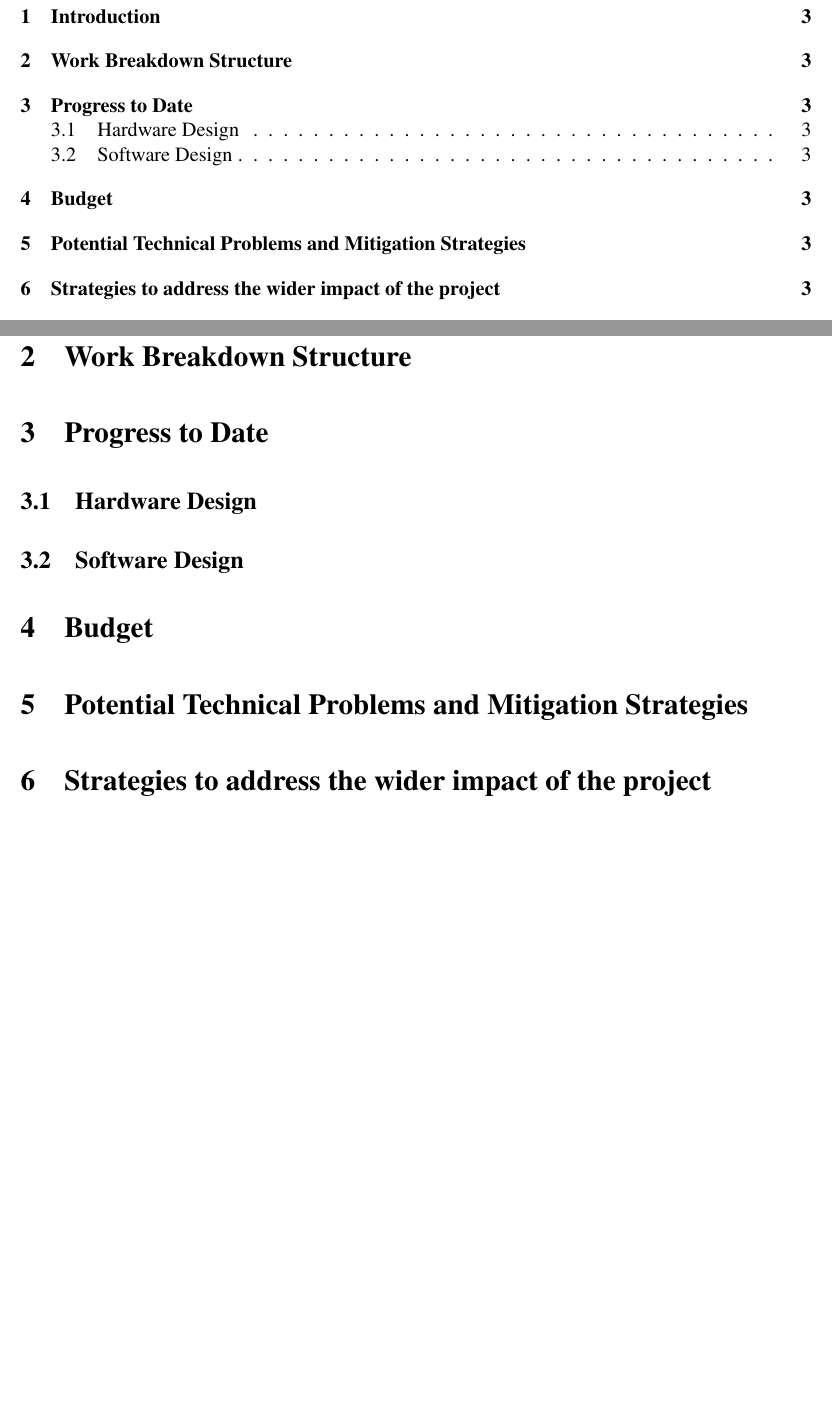
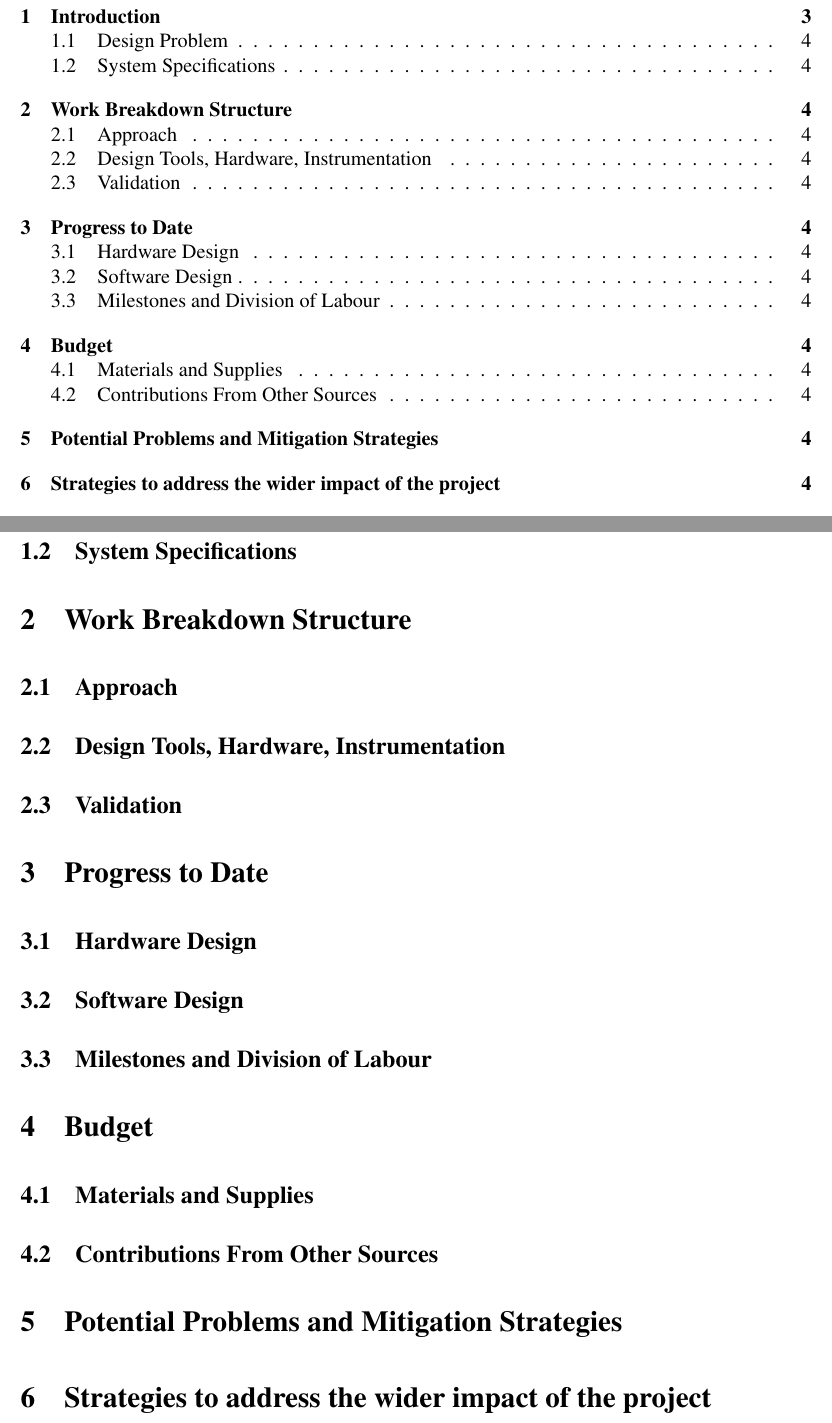
Before and after one commit to teachee-capstone/teachee, a LaTeX document (reports/blueprint/report.tex): two parts of pages 3 and 4 of 6 before the commit and two parts of pages 3 and 5 of 7 after it, joined at a grey line, cut so that both start at the same text, the shorter picture padded with empty space. Compiled offline with pdfLaTeX.

Commit message:
template fixups

```diff
--- a/reports/blueprint/report.tex
+++ b/reports/blueprint/report.tex
@@ -51,33 +51,51 @@
 \listoftables
 \newpage
 \setstretch{1.5}
-% REPORT BODY (20 Page Max)
 \section{Introduction} \label{sec:intro} % John
-% half a page ish
+% As short as possible. Total BS LMAO
 Welcome to this 1.5 spaced introduction. it should be 1.5 spaced. See the setstretch command shown above in the tex file.
+\subsection{Design Problem} % Ethan
+% Explain the design problem Hardware software timeline
+% 275 words max
+\subsection{System Specifications} % Ethan
+% 1-2 tables (maybe one for HW SW)
+% Ethan will write some hardware and software specs here in a table
 
-\section{Work Breakdown Structure} % Eric
-% A bit of preamble followed by WBS diagram figure
+\section{Work Breakdown Structure} % ERIC
+% 1.5 pages max for everything
+\subsection{Approach}
+\subsection{Design Tools, Hardware, Instrumentation}
+\subsection{Validation}
 
 \section{Progress to Date} % Ethan / Tim for HW/SW respectively
+% Explain that there has been a completed hardware design.
+% include schematics, layout and BOM in Appendices
 \subsection{Hardware Design}
 \subsection{Software Design}
+\subsection{Milestones and Division of Labour}
 
 \section{Budget} % Ethan
 % include some preamble wrt board quantities and BOM table
 % consider ActiveBOM from Altium for this.
+% BOM probably takes too many pages, will need to attenuate
+\subsection{Materials and Supplies}
+\subsection{Contributions From Other Sources}
+% None for the time being. Will be in touch w supervisor for support if we order additional units
 
-\section{Potential Technical Problems and Mitigation Strategies}
-% Ethan / John HW/SW
+\section{Potential Problems and Mitigation Strategies}
+% Ethan (Make a single table)
 \section{Strategies to address the wider impact of the project}
-% John / Ethan
+% John
+% 0.5 pages max
 \section{Conclusion}
-
+% Tim (0.5 pages of BS is an order)
 \newpage
+% For this references section we need to at least reference our 390 report
 \bibliographystyle{IEEEtran}
 \bibliography{./report}
 \newpage
 
 \section{Appendix}
 % NOTE: might be a cleaner way to do this w latex features
+% TODO
 \end{document}
```
